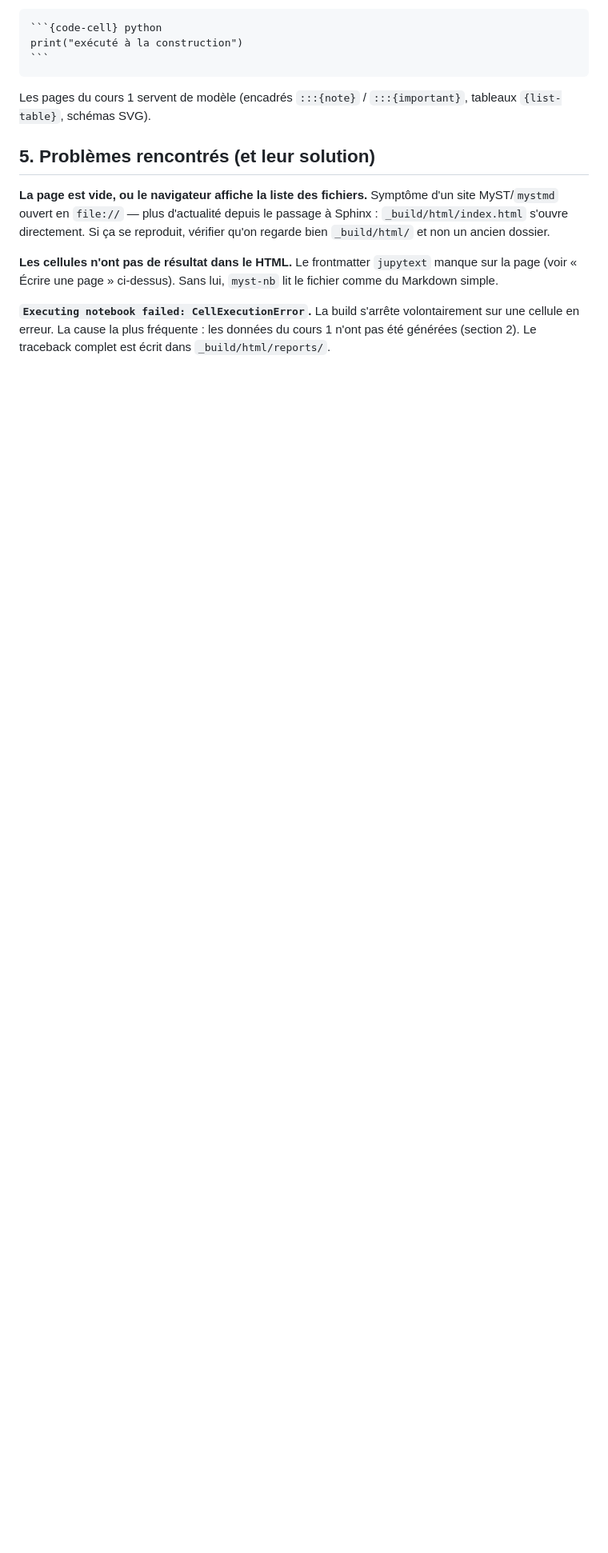
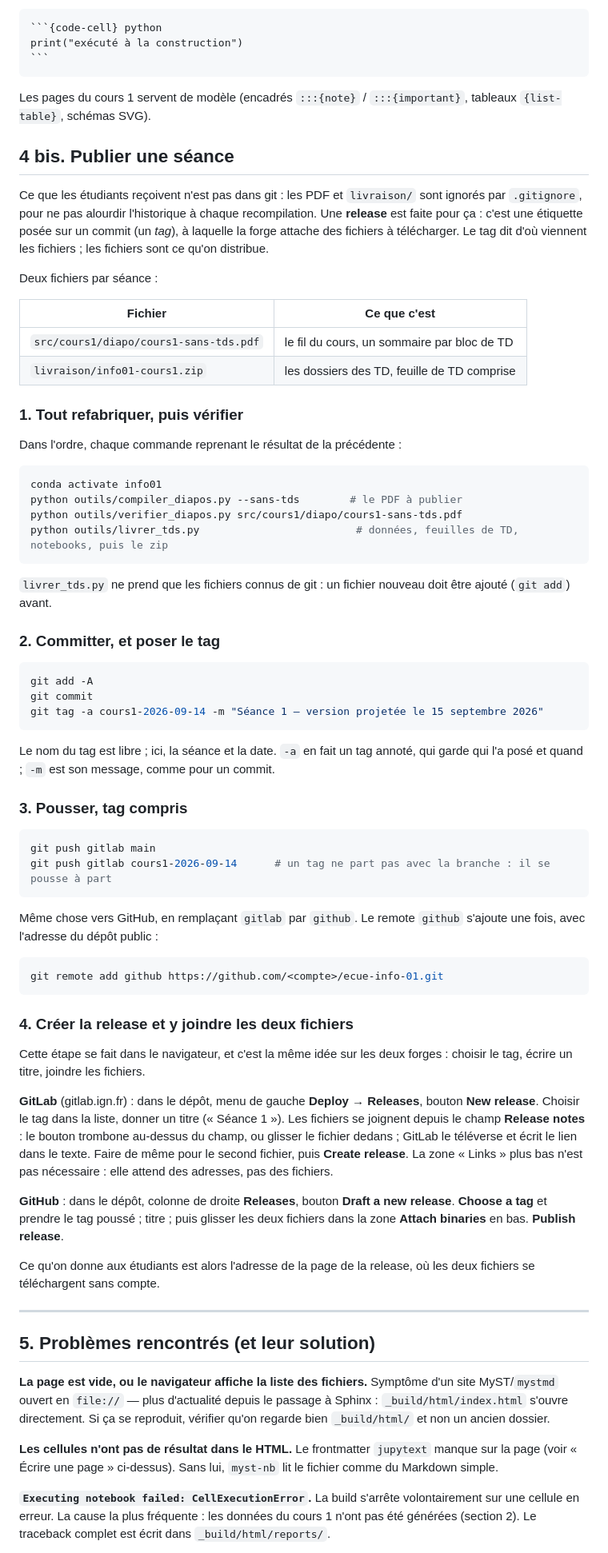
Before and after one commit to ndavid/ecue-info-01, a Markdown page: INSTALLATION.md, the part around one of its changes. Shown at 80% size. GitHub-like rendering; blank space fills up the shorter version.

Commit message:
Décrit la publication d'une séance : tag, push, release avec les deux fichiers
La procédure était refaite de mémoire à chaque séance. Elle tient en quatre
étapes, écrites pour être suivies sans connaître les releases : ce qu'est un
tag, pourquoi il se pousse à part, et où se joignent les fichiers dans
l'interface de chaque forge.

Note aussi le cas où typst ne voit pas Fira Sans depuis le terminal snap de
VSCode, et la variable qui le résout.

Co-Authored-By: Claude Opus 5 (1M context) <noreply@anthropic.com>

````diff
--- a/INSTALLATION.md
+++ b/INSTALLATION.md
@@ -423,6 +423,84 @@ print("exécuté à la construction")
 Les pages du cours 1 servent de modèle (encadrés `:::{note}` / `:::{important}`,
 tableaux `{list-table}`, schémas SVG).
 
+## 4 bis. Publier une séance
+
+Ce que les étudiants reçoivent n'est pas dans git : les PDF et `livraison/`
+sont ignorés par `.gitignore`, pour ne pas alourdir l'historique à chaque
+recompilation. Une **release** est faite pour ça : c'est une étiquette posée
+sur un commit (un *tag*), à laquelle la forge attache des fichiers à
+télécharger. Le tag dit d'où viennent les fichiers ; les fichiers sont ce
+qu'on distribue.
+
+Deux fichiers par séance :
+
+| Fichier | Ce que c'est |
+|---|---|
+| `src/cours1/diapo/cours1-sans-tds.pdf` | le fil du cours, un sommaire par bloc de TD |
+| `livraison/info01-cours1.zip` | les dossiers des TD, feuille de TD comprise |
+
+### 1. Tout refabriquer, puis vérifier
+
+Dans l'ordre, chaque commande reprenant le résultat de la précédente :
+
+```bash
+conda activate info01
+python outils/compiler_diapos.py --sans-tds        # le PDF à publier
+python outils/verifier_diapos.py src/cours1/diapo/cours1-sans-tds.pdf
+python outils/livrer_tds.py                         # données, feuilles de TD, notebooks, puis le zip
+```
+
+`livrer_tds.py` ne prend que les fichiers connus de git : un fichier nouveau
+doit être ajouté (`git add`) avant.
+
+### 2. Committer, et poser le tag
+
+```bash
+git add -A
+git commit
+git tag -a cours1-2026-09-14 -m "Séance 1 — version projetée le 15 septembre 2026"
+```
+
+Le nom du tag est libre ; ici, la séance et la date. `-a` en fait un tag
+annoté, qui garde qui l'a posé et quand ; `-m` est son message, comme pour un
+commit.
+
+### 3. Pousser, tag compris
+
+```bash
+git push gitlab main
+git push gitlab cours1-2026-09-14      # un tag ne part pas avec la branche : il se pousse à part
+```
+
+Même chose vers GitHub, en remplaçant `gitlab` par `github`. Le remote
+`github` s'ajoute une fois, avec l'adresse du dépôt public :
+
+```bash
+git remote add github https://github.com/<compte>/ecue-info-01.git
+```
+
+### 4. Créer la release et y joindre les deux fichiers
+
+Cette étape se fait dans le navigateur, et c'est la même idée sur les deux
+forges : choisir le tag, écrire un titre, joindre les fichiers.
+
+**GitLab** (gitlab.ign.fr) : dans le dépôt, menu de gauche **Deploy →
+Releases**, bouton **New release**. Choisir le tag dans la liste, donner un
+titre (« Séance 1 »). Les fichiers se joignent depuis le champ **Release
+notes** : le bouton trombone au-dessus du champ, ou glisser le fichier dedans ;
+GitLab le téléverse et écrit le lien dans le texte. Faire de même pour le
+second fichier, puis **Create release**. La zone « Links » plus bas n'est pas
+nécessaire : elle attend des adresses, pas des fichiers.
+
+**GitHub** : dans le dépôt, colonne de droite **Releases**, bouton **Draft a
+new release**. **Choose a tag** et prendre le tag poussé ; titre ; puis glisser
+les deux fichiers dans la zone **Attach binaries** en bas. **Publish release**.
+
+Ce qu'on donne aux étudiants est alors l'adresse de la page de la release,
+où les deux fichiers se téléchargent sans compte.
+
+---
+
 ## 5. Problèmes rencontrés (et leur solution)
 
 **La page est vide, ou le navigateur affiche la liste des fichiers.** Symptôme
````
Also changed, not shown: other parts of INSTALLATION.md (+10 -0 lines).
